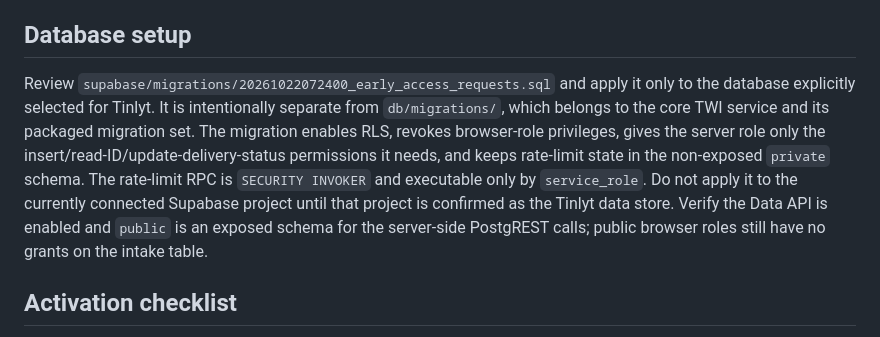
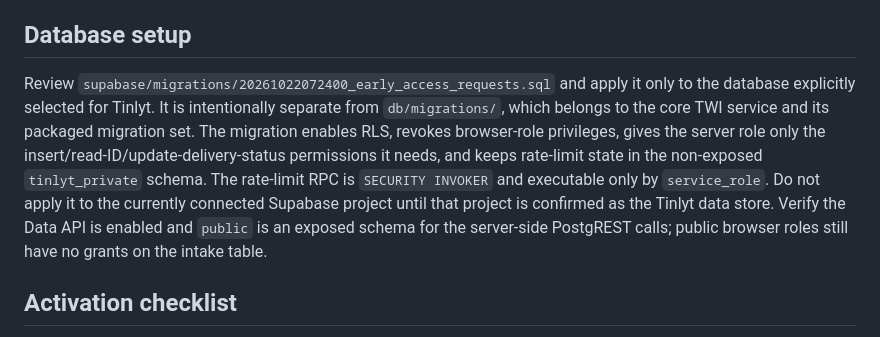
Before and after one commit to LloydCoder/tinlance-web-intelligence, a Markdown page: docs/operations/early-access-channel.md, the part around the change. Drawn GitHub-style.

Commit message:
Document isolated Tinlyt rate-limit schema

```diff
--- a/docs/operations/early-access-channel.md
+++ b/docs/operations/early-access-channel.md
@@ -20,7 +20,7 @@ The public Turnstile site key is configured in `apps/web/runtime-config.js` as `
 
 ## Database setup
 
-Review `supabase/migrations/20261022072400_early_access_requests.sql` and apply it only to the database explicitly selected for Tinlyt. It is intentionally separate from `db/migrations/`, which belongs to the core TWI service and its packaged migration set. The migration enables RLS, revokes browser-role privileges, gives the server role only the insert/read-ID/update-delivery-status permissions it needs, and keeps rate-limit state in the non-exposed `private` schema. The rate-limit RPC is `SECURITY INVOKER` and executable only by `service_role`. Do not apply it to the currently connected Supabase project until that project is confirmed as the Tinlyt data store. Verify the Data API is enabled and `public` is an exposed schema for the server-side PostgREST calls; public browser roles still have no grants on the intake table.
+Review `supabase/migrations/20261022072400_early_access_requests.sql` and apply it only to the database explicitly selected for Tinlyt. It is intentionally separate from `db/migrations/`, which belongs to the core TWI service and its packaged migration set. The migration enables RLS, revokes browser-role privileges, gives the server role only the insert/read-ID/update-delivery-status permissions it needs, and keeps rate-limit state in the non-exposed `tinlyt_private` schema. The rate-limit RPC is `SECURITY INVOKER` and executable only by `service_role`. Do not apply it to the currently connected Supabase project until that project is confirmed as the Tinlyt data store. Verify the Data API is enabled and `public` is an exposed schema for the server-side PostgREST calls; public browser roles still have no grants on the intake table.
 
 ## Activation checklist
 
```
